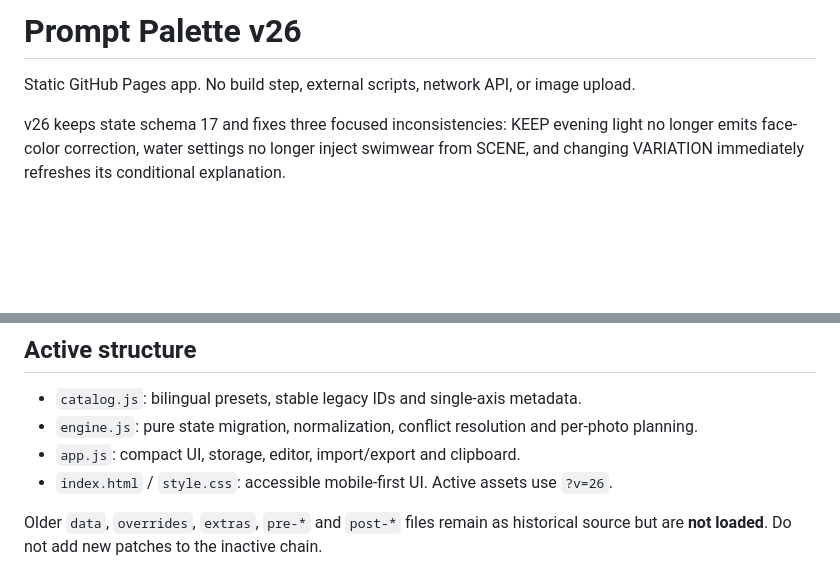
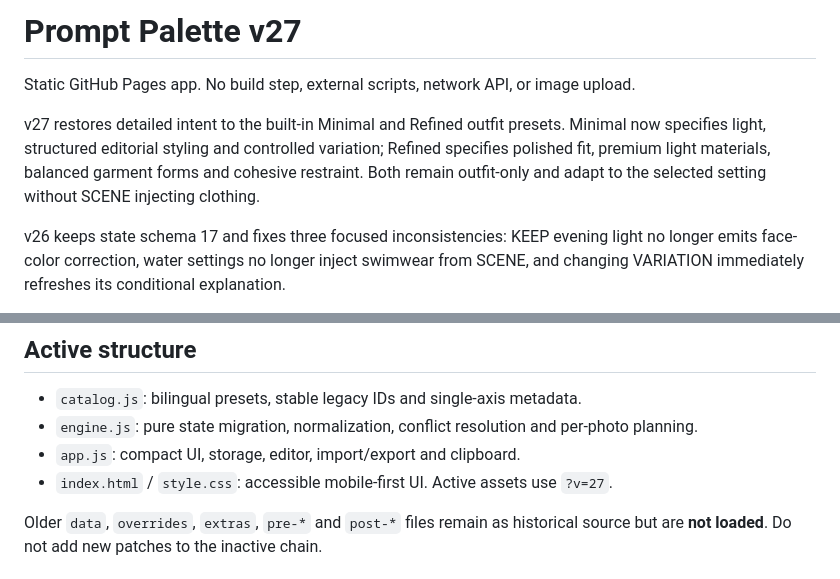
Before and after one commit to ziillia/ziillia.github.io, a Markdown page: prompt-palette-v2/README.md, 2 parts joined by grey strips. Rendered like a GitHub page; blank space fills up the shorter version.

Commit message:
Document Prompt Palette v27

```diff
--- a/prompt-palette-v2/README.md
+++ b/prompt-palette-v2/README.md
@@ -1,6 +1,8 @@
-# Prompt Palette v26
+# Prompt Palette v27
 
 Static GitHub Pages app. No build step, external scripts, network API, or image upload.
+
+v27 restores detailed intent to the built-in Minimal and Refined outfit presets. Minimal now specifies light, structured editorial styling and controlled variation; Refined specifies polished fit, premium light materials, balanced garment forms and cohesive restraint. Both remain outfit-only and adapt to the selected setting without SCENE injecting clothing.
 
 v26 keeps state schema 17 and fixes three focused inconsistencies: KEEP evening light no longer emits face-color correction, water settings no longer inject swimwear from SCENE, and changing VARIATION immediately refreshes its conditional explanation.
 
@@ -25,7 +27,7 @@ v18 preserved the reference time of day when no setting is selected and disabled
 - `catalog.js`: bilingual presets, stable legacy IDs and single-axis metadata.
 - `engine.js`: pure state migration, normalization, conflict resolution and per-photo planning.
 - `app.js`: compact UI, storage, editor, import/export and clipboard.
-- `index.html` / `style.css`: accessible mobile-first UI. Active assets use `?v=26`.
+- `index.html` / `style.css`: accessible mobile-first UI. Active assets use `?v=27`.
 
 Older `data`, `overrides`, `extras`, `pre-*` and `post-*` files remain as historical source but are **not loaded**. Do not add new patches to the inactive chain.
 
```
